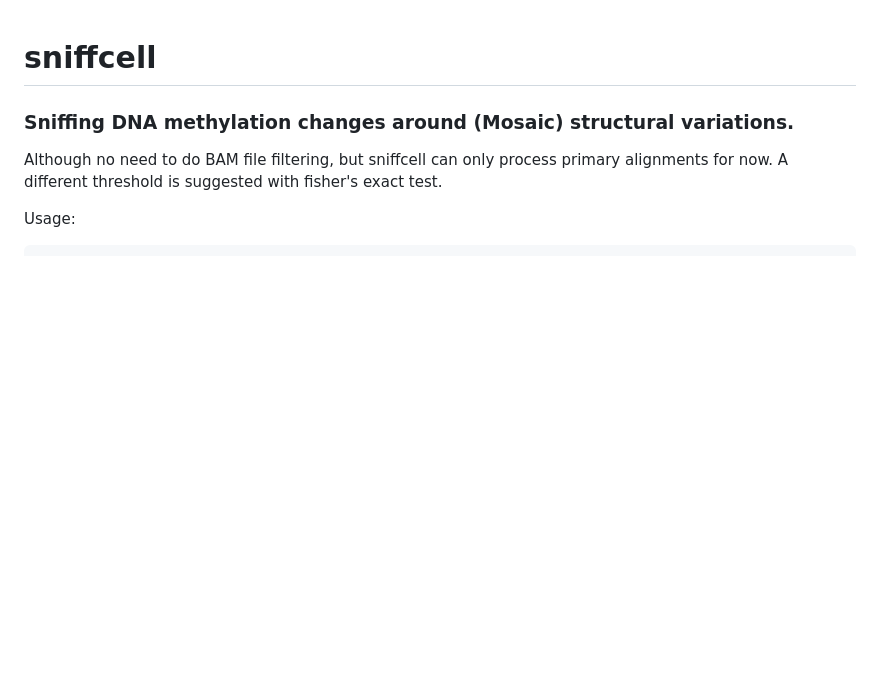
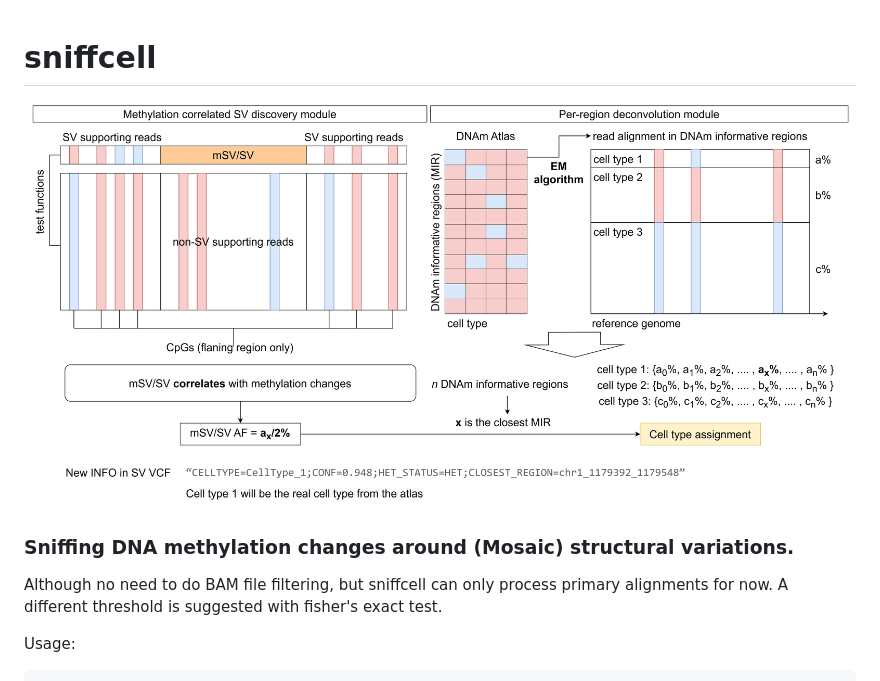
Before and after one commit to Fu-Yilei/SniffCell, a Markdown page: README.md, the part around the change. Rendered like a GitHub page; pictures changed too: img/workflow.png (added); blank space fills up the shorter version.

Commit message:
udpate workflow

```diff
--- a/README.md
+++ b/README.md
@@ -1,4 +1,6 @@
 # sniffcell
+
+![Sniffcell Workflow](./img/workflow.png)
 ### Sniffing DNA methylation changes around (Mosaic) structural variations.
 
 Although no need to do BAM file filtering, but sniffcell can only process primary alignments for now. A different threshold is suggested with fisher's exact test.
```
